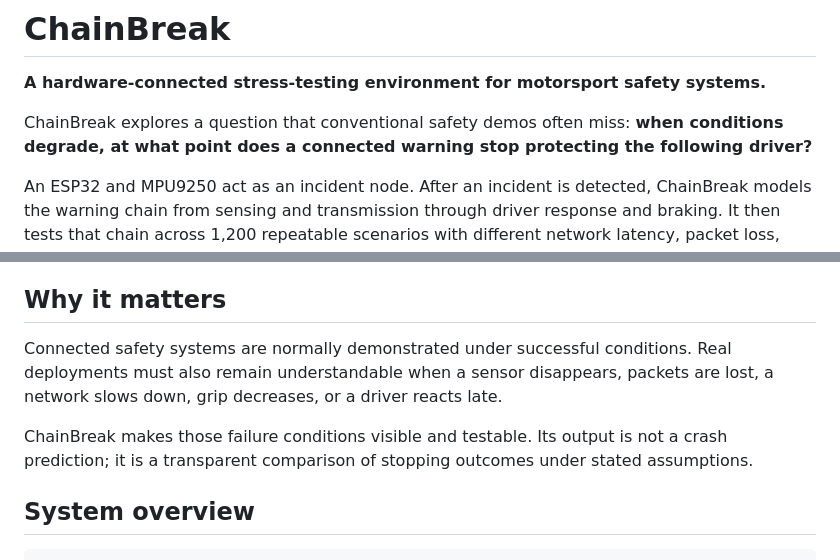
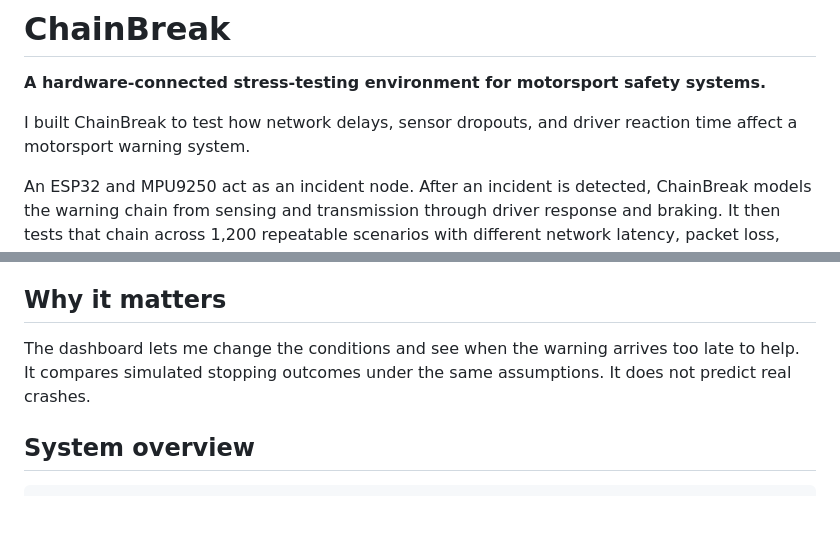
Before and after one commit to marrkann08-max/Chain-Break, a Markdown page: README.md, 2 parts joined by grey strips. GitHub-like rendering; blank space fills up the shorter version.

Commit message:
Clarify ChainBreak overview

```diff
--- a/README.md
+++ b/README.md
@@ -2,7 +2,7 @@
 
 **A hardware-connected stress-testing environment for motorsport safety systems.**
 
-ChainBreak explores a question that conventional safety demos often miss: **when conditions degrade, at what point does a connected warning stop protecting the following driver?**
+I built ChainBreak to test how network delays, sensor dropouts, and driver reaction time affect a motorsport warning system.
 
 An ESP32 and MPU9250 act as an incident node. After an incident is detected, ChainBreak models the warning chain from sensing and transmission through driver response and braking. It then tests that chain across 1,200 repeatable scenarios with different network latency, packet loss, grip, sensor availability, and driver delay.
 
@@ -23,9 +23,7 @@ An ESP32 and MPU9250 act as an incident node. After an incident is detected, Cha
 
 ## Why it matters
 
-Connected safety systems are normally demonstrated under successful conditions. Real deployments must also remain understandable when a sensor disappears, packets are lost, a network slows down, grip decreases, or a driver reacts late.
-
-ChainBreak makes those failure conditions visible and testable. Its output is not a crash prediction; it is a transparent comparison of stopping outcomes under stated assumptions.
+The dashboard lets me change the conditions and see when the warning arrives too late to help. It compares simulated stopping outcomes under the same assumptions. It does not predict real crashes.
 
 ## System overview
 
```
